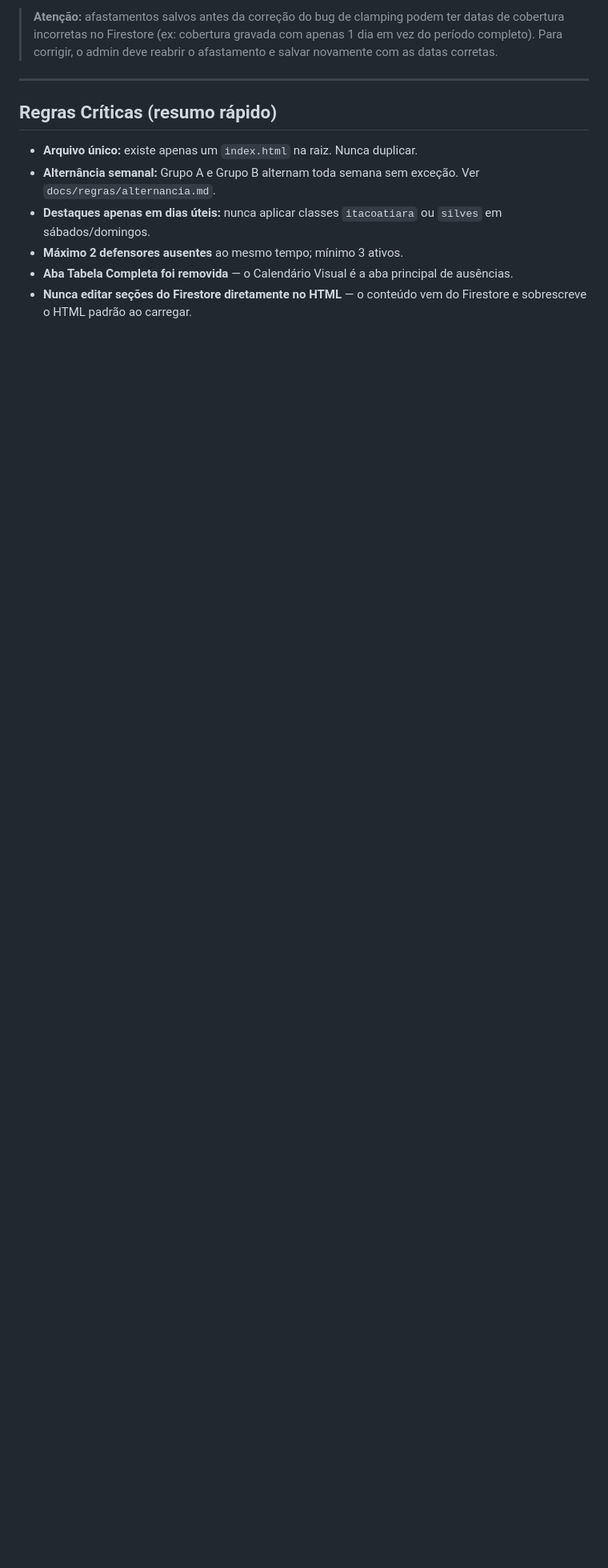
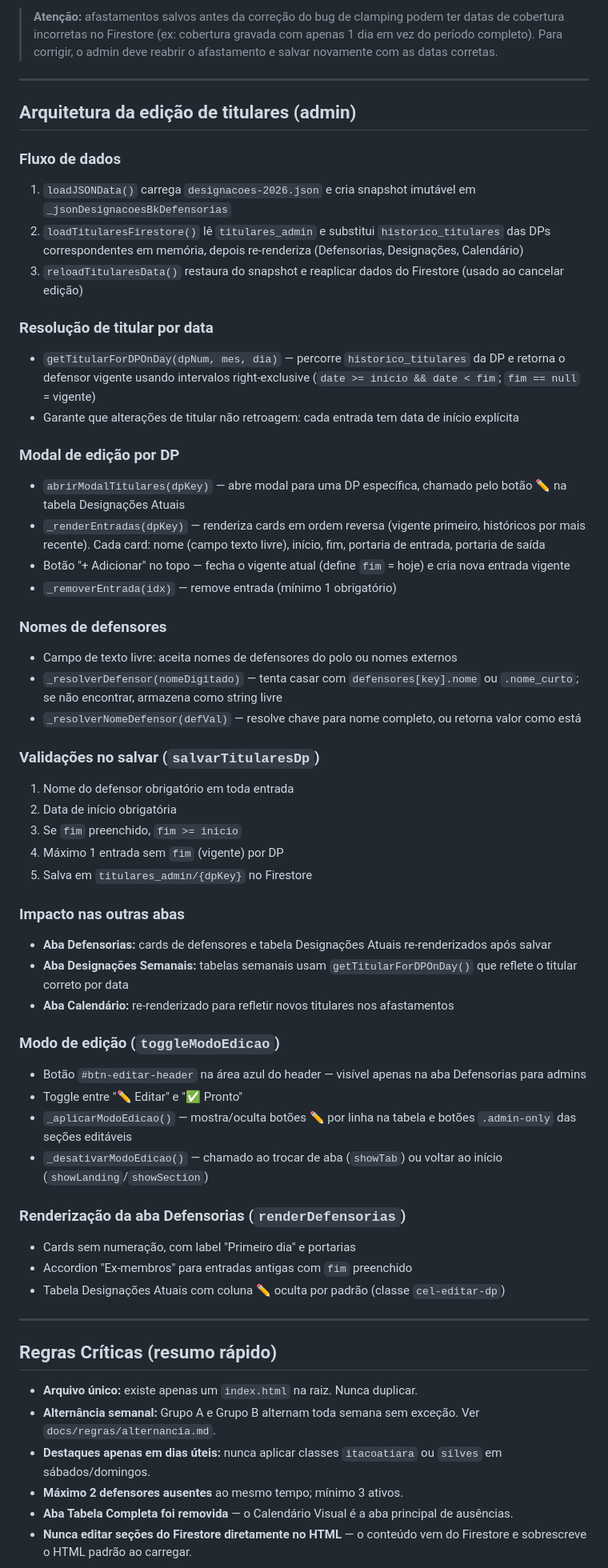
Before and after one commit to Lumabandeira/polo-medio-amazonas, a Markdown page: CLAUDE.md, the part around one of its changes. Shown at 80% size. Rendered like a GitHub page; blank space fills up the shorter version.

```diff
--- a/CLAUDE.md
+++ b/CLAUDE.md
@@ -217,6 +240,53 @@ github-pages/
 
 ---
 
+## Arquitetura da edição de titulares (admin)
+
+### Fluxo de dados
+1. `loadJSONData()` carrega `designacoes-2026.json` e cria snapshot imutável em `_jsonDesignacoesBkDefensorias`
+2. `loadTitularesFirestore()` lê `titulares_admin` e substitui `historico_titulares` das DPs correspondentes em memória, depois re-renderiza (Defensorias, Designações, Calendário)
+3. `reloadTitularesData()` restaura do snapshot e reaplicar dados do Firestore (usado ao cancelar edição)
+
+### Resolução de titular por data
+- `getTitularForDPOnDay(dpNum, mes, dia)` — percorre `historico_titulares` da DP e retorna o defensor vigente usando intervalos right-exclusive (`date >= inicio && date < fim`; `fim == null` = vigente)
+- Garante que alterações de titular não retroagem: cada entrada tem data de início explícita
+
+### Modal de edição por DP
+- `abrirModalTitulares(dpKey)` — abre modal para uma DP específica, chamado pelo botão ✏️ na tabela Designações Atuais
+- `_renderEntradas(dpKey)` — renderiza cards em ordem reversa (vigente primeiro, históricos por mais recente). Cada card: nome (campo texto livre), início, fim, portaria de entrada, portaria de saída
+- Botão "+ Adicionar" no topo — fecha o vigente atual (define `fim` = hoje) e cria nova entrada vigente
+- `_removerEntrada(idx)` — remove entrada (mínimo 1 obrigatório)
+
+### Nomes de defensores
+- Campo de texto livre: aceita nomes de defensores do polo ou nomes externos
+- `_resolverDefensor(nomeDigitado)` — tenta casar com `defensores[key].nome` ou `.nome_curto`; se não encontrar, armazena como string livre
+- `_resolverNomeDefensor(defVal)` — resolve chave para nome completo, ou retorna valor como está
+
+### Validações no salvar (`salvarTitularesDp`)
+1. Nome do defensor obrigatório em toda entrada
+2. Data de início obrigatória
+3. Se `fim` preenchido, `fim >= inicio`
+4. Máximo 1 entrada sem `fim` (vigente) por DP
+5. Salva em `titulares_admin/{dpKey}` no Firestore
+
+### Impacto nas outras abas
+- **Aba Defensorias:** cards de defensores e tabela Designações Atuais re-renderizados após salvar
+- **Aba Designações Semanais:** tabelas semanais usam `getTitularForDPOnDay()` que reflete o titular correto por data
+- **Aba Calendário:** re-renderizado para refletir novos titulares nos afastamentos
+
+### Modo de edição (`toggleModoEdicao`)
+- Botão `#btn-editar-header` na área azul do header — visível apenas na aba Defensorias para admins
+- Toggle entre "✏️ Editar" e "✅ Pronto"
+- `_aplicarModoEdicao()` — mostra/oculta botões ✏️ por linha na tabela e botões `.admin-only` das seções editáveis
+- `_desativarModoEdicao()` — chamado ao trocar de aba (`showTab`) ou voltar ao início (`showLanding`/`showSection`)
+
+### Renderização da aba Defensorias (`renderDefensorias`)
+- Cards sem numeração, com label "Primeiro dia" e portarias
+- Accordion "Ex-membros" para entradas antigas com `fim` preenchido
+- Tabela Designações Atuais com coluna ✏️ oculta por padrão (classe `cel-editar-dp`)
+
+---
+
 ## Regras Críticas (resumo rápido)
 
 - **Arquivo único:** existe apenas um `index.html` na raiz. Nunca duplicar.
```
Also changed, not shown: other parts of CLAUDE.md (+26 -3 lines).
